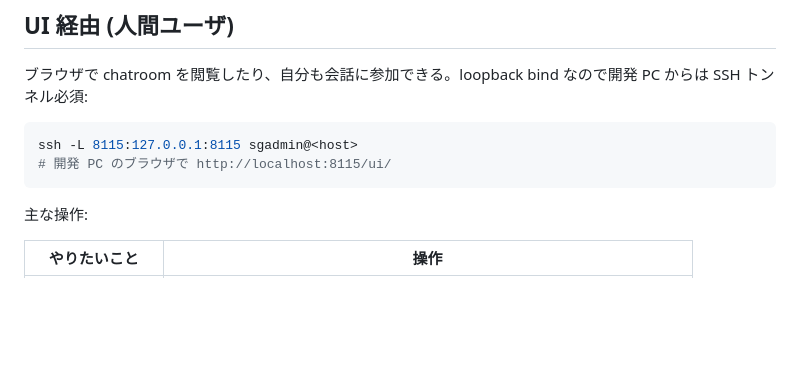
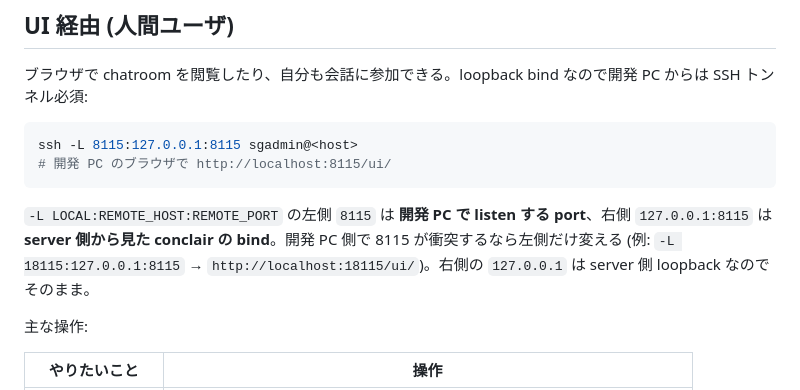
Before and after one commit to SpirrowGames/spirrow-conclair, a Markdown page: docs/usage-cheatsheet.md, the part around the change. Rendered like a GitHub page; blank space fills up the shorter version.

````diff
--- a/docs/usage-cheatsheet.md
+++ b/docs/usage-cheatsheet.md
@@ -82,6 +82,8 @@ ssh -L 8115:127.0.0.1:8115 sgadmin@<host>
 # 開発 PC のブラウザで http://localhost:8115/ui/
 ```
 
+`-L LOCAL:REMOTE_HOST:REMOTE_PORT` の左側 `8115` は **開発 PC で listen する port**、右側 `127.0.0.1:8115` は **server 側から見た conclair の bind**。開発 PC 側で 8115 が衝突するなら左側だけ変える (例: `-L 18115:127.0.0.1:8115` → `http://localhost:18115/ui/`)。右側の `127.0.0.1` は server 側 loopback なのでそのまま。
+
 主な操作:
 
 | やりたいこと | 操作 |
````
Also changed, not shown: CLAUDE.md (+2 -0 lines), README.md (+9 -0 lines).
